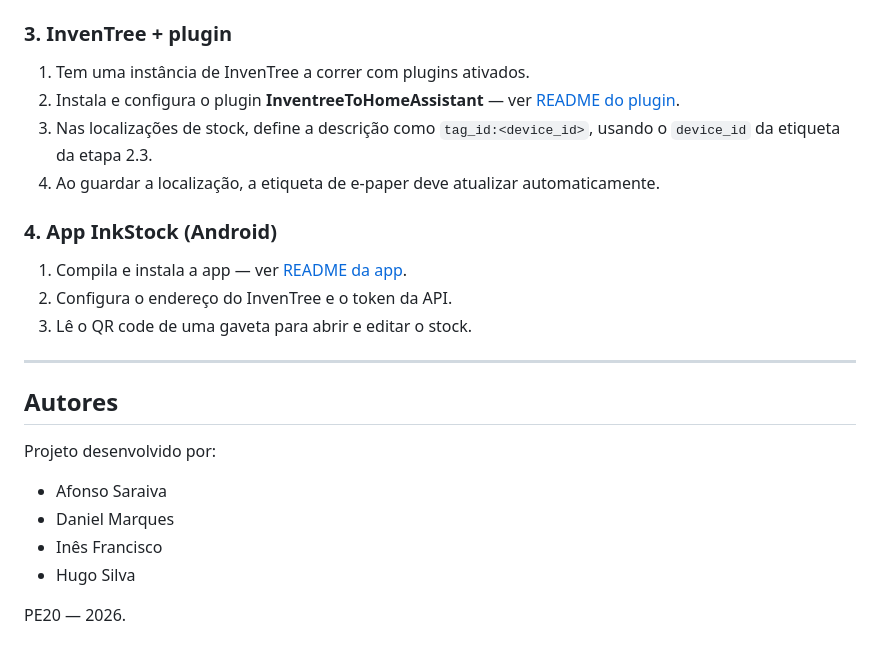
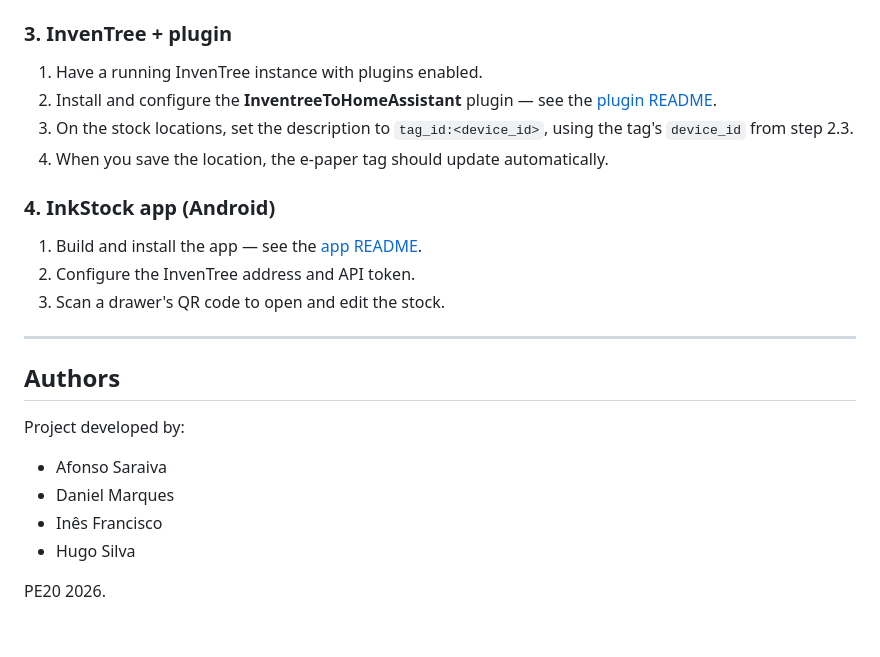
Before and after one commit to Atfas/PI-Project, a Markdown page: README.md, the part around one of its changes. Rendered like a GitHub page.

```diff
--- a/README.md
+++ b/README.md
@@ -83,29 +83,28 @@ Antes de tudo, tens de ter as etiquetas de e-paper a funcionar.
 
 ### 3. InvenTree + plugin
 
-1. Tem uma instância de InvenTree a correr com plugins ativados.
-2. Instala e configura o plugin **InventreeToHomeAssistant** — ver
-   [README do plugin](Plugin-InventreeToHomeAssistant/README.md).
-3. Nas localizações de stock, define a descrição como `tag_id:<device_id>`,
-   usando o `device_id` da etiqueta da etapa 2.3.
-4. Ao guardar a localização, a etiqueta de e-paper deve atualizar
-   automaticamente.
+1. Have a running InvenTree instance with plugins enabled.
+2. Install and configure the **InventreeToHomeAssistant** plugin — see the
+   [plugin README](Plugin-InventreeToHomeAssistant/README.md).
+3. On the stock locations, set the description to `tag_id:<device_id>`, using the
+   tag's `device_id` from step 2.3.
+4. When you save the location, the e-paper tag should update automatically.
 
-### 4. App InkStock (Android)
+### 4. InkStock app (Android)
 
-1. Compila e instala a app — ver [README da app](App-Inkstock/README.md).
-2. Configura o endereço do InvenTree e o token da API.
-3. Lê o QR code de uma gaveta para abrir e editar o stock.
+1. Build and install the app — see the [app README](App-Inkstock/README.md).
+2. Configure the InvenTree address and API token.
+3. Scan a drawer's QR code to open and edit the stock.
 
 ---
 
-## Autores
+## Authors
 
-Projeto desenvolvido por:
+Project developed by:
 
 - Afonso Saraiva
 - Daniel Marques
 - Inês Francisco
 - Hugo Silva
 
-PE20 — 2026.
+PE20 2026.
```
Also changed, not shown: other parts of README.md (+49 -49 lines).
